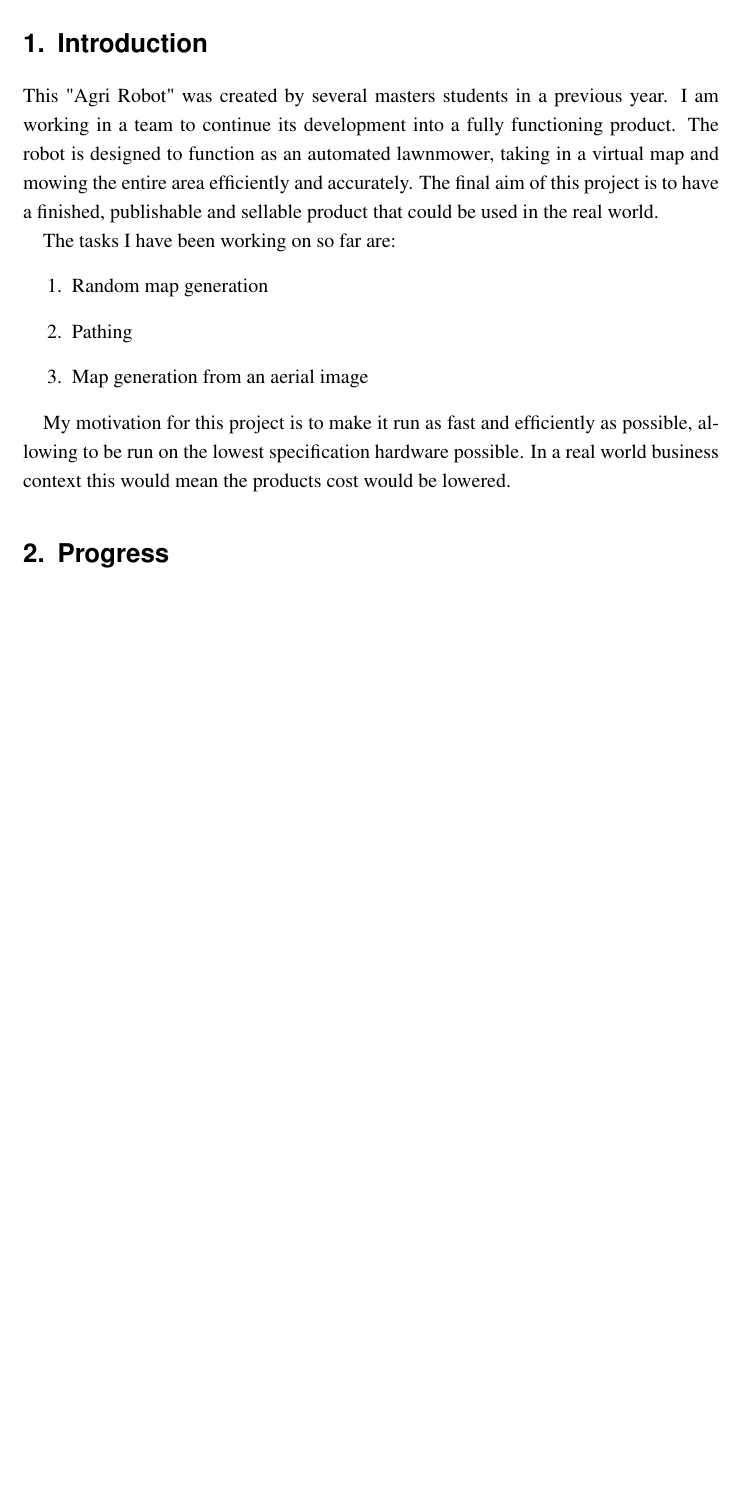
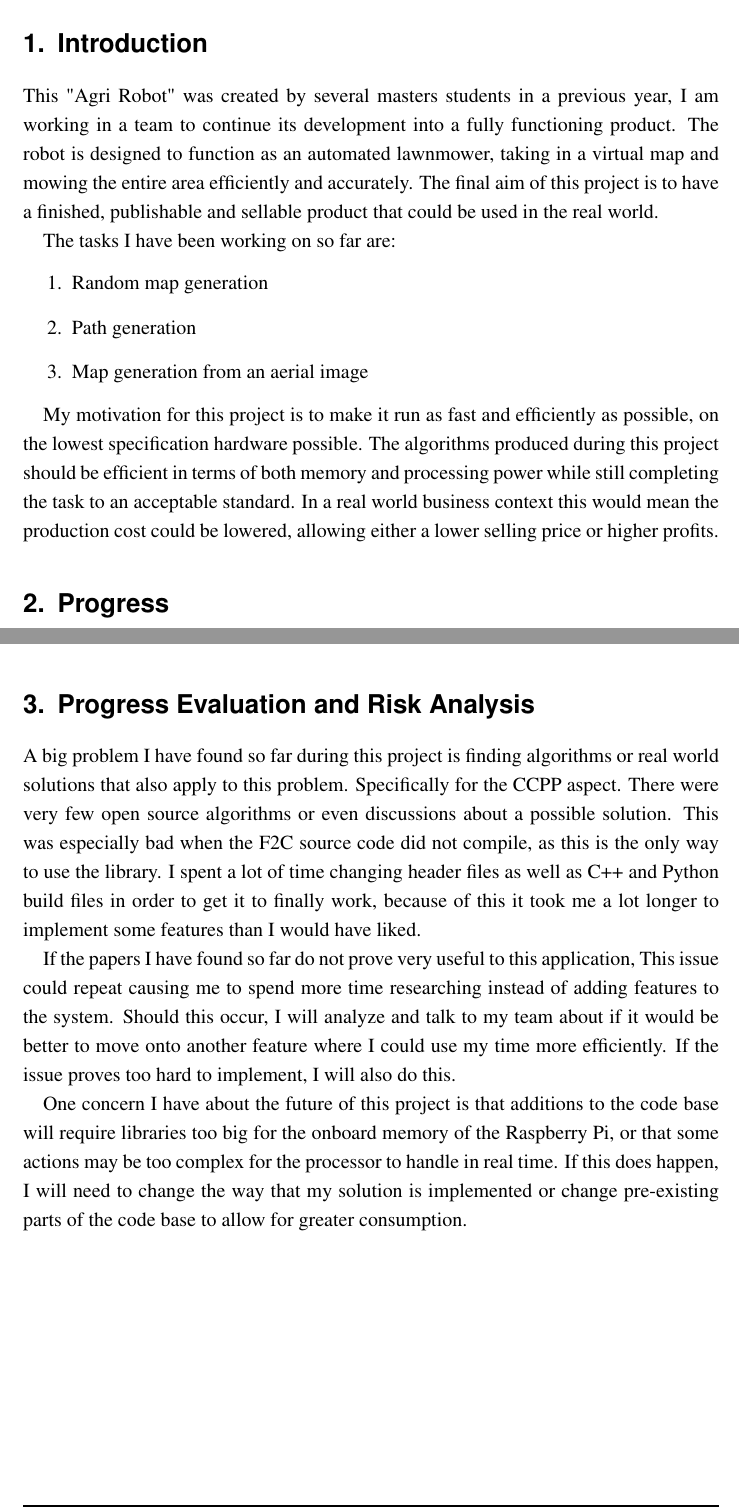
Before and after one commit to TobyTowler/ThirdYearProjectNotes, a LaTeX document (Latex/ProgressReport/ProgressReport.tex): part of page 2 of 7 before the commit and two parts of pages 2 and 4 of 7 after it, the two joined at a grey line, cut so that both start at the same text, the shorter picture padded with empty space. Compiled offline with pdfLaTeX.

```diff
--- a/Latex/ProgressReport/ProgressReport.tex
+++ b/Latex/ProgressReport/ProgressReport.tex
@@ -30,12 +29,13 @@
 The tasks I have been working on so far are:
 \begin{enumerate}
 	\item {Random map generation}
-	\item {Pathing}
+	\item {Path generation}
 	\item {Map generation from an aerial image}
 \end{enumerate}
 
-My motivation for this project is to make it run as fast and efficiently as possible, allowing to be run on the lowest specification hardware possible.
-In a real world business context this would mean the products cost would be lowered.
+My motivation for this project is to make it run as fast and efficiently as possible, on the lowest specification hardware possible.
+The algorithms produced during this project should be efficient in terms of both memory and processing power while still completing the task to an acceptable standard.
+In a real world business context this would mean the production cost could be lowered, allowing either a lower selling price or higher profits.
 
 
 
@@ -84,6 +86,21 @@
 As I have currently only just completed the CCPP problem, I have very little to show for this task.
 I found some papers to read while doing previous research for mapping, reading these will be my next step as I try to find an appropriate algorithm.
 
+\section{Progress Evaluation and Risk Analysis}
+A big problem I have found so far during this project is finding algorithms or real world solutions that also apply to this problem.
+Specifically for the CCPP aspect. There were very few open source algorithms or even discussions about a possible solution.
+This was especially bad when the F2C source code did not compile, as this is the only way to use the library.
+I spent a lot of time changing header files as well as C++ and Python build files in order to get it to finally work,
+because of this it took me a lot longer to implement some features than I would have liked.
+
+If the papers I have found so far do not prove very useful to this application,
+This issue could repeat causing me to spend more time researching instead of adding features to the system.
+Should this occur, I will analyze and talk to my team about if it would be better to move onto another feature where I could use my time more efficiently.
+If the issue proves too hard to implement, I will also do this.
+
+One concern I have about the future of this project is that additions to the code base will require libraries too big for the onboard memory of the Raspberry Pi,
+or that some actions may be too complex for the processor to handle in real time.
+If this does happen, I will need to change the way that my solution is implemented or change pre-existing parts of the code base to allow for greater consumption.
 
 
 
```
Also changed, not shown: Latex/ProgressReport/ProgressReport.bib (added, +10 -0 lines), Latex/ProgressReport/ProgressReport.bbl (added), Latex/ProgressReport/ProgressReport.pdf, Latex/ProgressReport/ProgressReport.tex (22 more changed lines), 3 other files.
